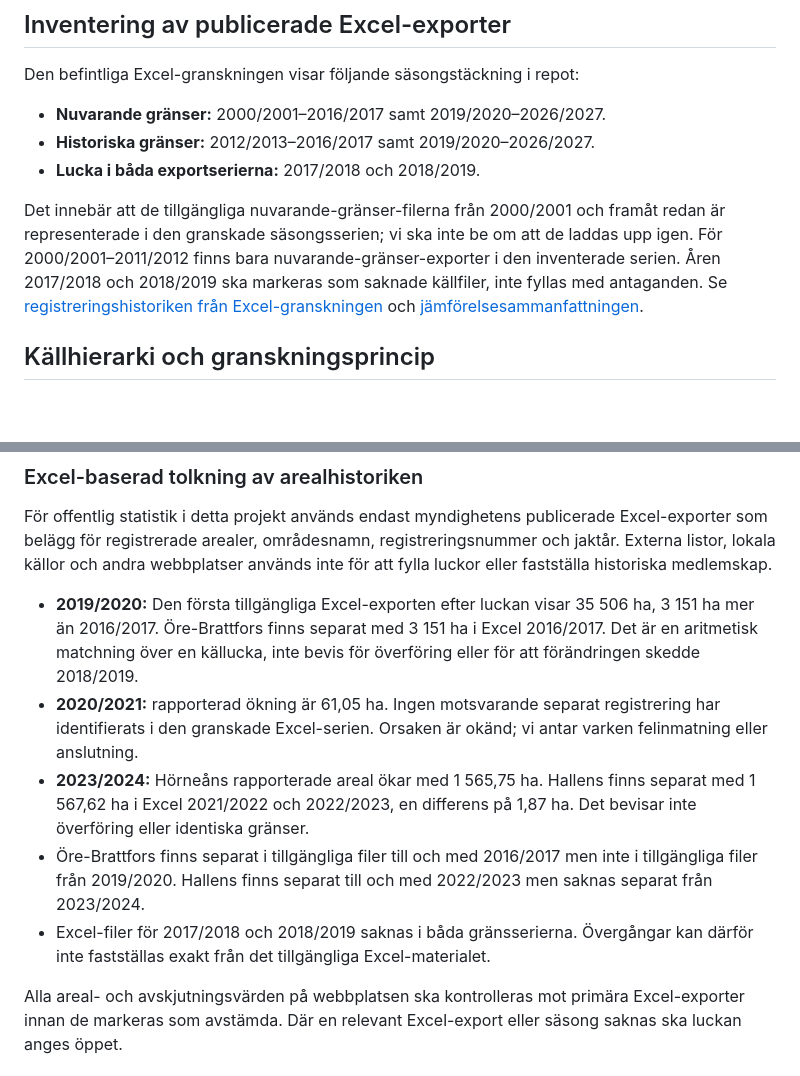
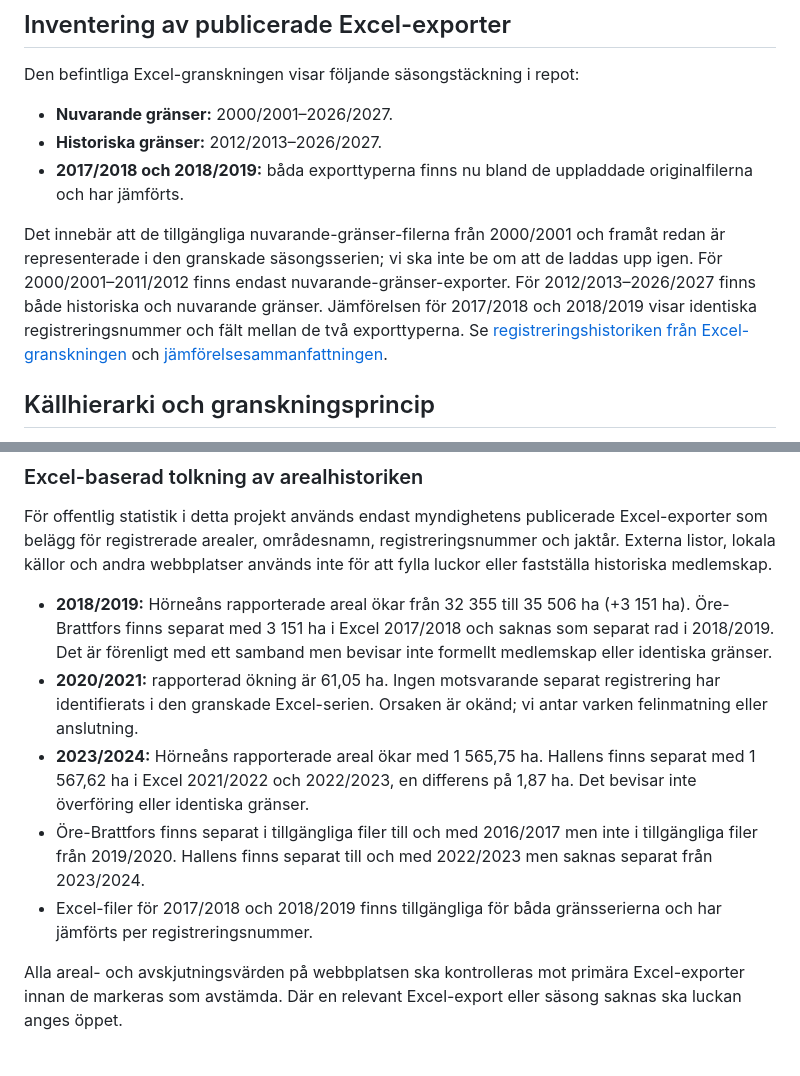
Before and after one commit to dahlinrobert-lgtm/alg-grasmyr, a Markdown page: README.md, 2 parts joined by grey strips. Drawn GitHub-style; blank space fills up the shorter version.

Commit message:
Correct Excel inventory and area history using uploaded 2017/18 and 2018/19 files

```diff
--- a/README.md
+++ b/README.md
@@ -109,11 +109,11 @@ python scripts/download_statistics.py \
 
 Den befintliga Excel-granskningen visar följande säsongstäckning i repot:
 
-- **Nuvarande gränser:** 2000/2001–2016/2017 samt 2019/2020–2026/2027.
-- **Historiska gränser:** 2012/2013–2016/2017 samt 2019/2020–2026/2027.
-- **Lucka i båda exportserierna:** 2017/2018 och 2018/2019.
+- **Nuvarande gränser:** 2000/2001–2026/2027.
+- **Historiska gränser:** 2012/2013–2026/2027.
+- **2017/2018 och 2018/2019:** båda exporttyperna finns nu bland de uppladdade originalfilerna och har jämförts.
 
-Det innebär att de tillgängliga nuvarande-gränser-filerna från 2000/2001 och framåt redan är representerade i den granskade säsongsserien; vi ska inte be om att de laddas upp igen. För 2000/2001–2011/2012 finns bara nuvarande-gränser-exporter i den inventerade serien. Åren 2017/2018 och 2018/2019 ska markeras som saknade källfiler, inte fyllas med antaganden. Se [registreringshistoriken från Excel-granskningen](data/processed/area-registration-boundary-audit.csv) och [jämförelsesammanfattningen](data/processed/boundary-comparison-summary.md).
+Det innebär att de tillgängliga nuvarande-gränser-filerna från 2000/2001 och framåt redan är representerade i den granskade säsongsserien; vi ska inte be om att de laddas upp igen. För 2000/2001–2011/2012 finns endast nuvarande-gränser-exporter. För 2012/2013–2026/2027 finns både historiska och nuvarande gränser. Jämförelsen för 2017/2018 och 2018/2019 visar identiska registreringsnummer och fält mellan de två exporttyperna. Se [registreringshistoriken från Excel-granskningen](data/processed/area-registration-boundary-audit.csv) och [jämförelsesammanfattningen](data/processed/boundary-comparison-summary.md).
 
 ## Källhierarki och granskningsprincip
 
@@ -128,10 +128,10 @@ Vid avstämning ska vi skilja mellan:
 
 För offentlig statistik i detta projekt används endast myndighetens publicerade Excel-exporter som belägg för registrerade arealer, områdesnamn, registreringsnummer och jaktår. Externa listor, lokala källor och andra webbplatser används inte för att fylla luckor eller fastställa historiska medlemskap.
 
-- **2019/2020:** Den första tillgängliga Excel-exporten efter luckan visar 35 506 ha, 3 151 ha mer än 2016/2017. Öre-Brattfors finns separat med 3 151 ha i Excel 2016/2017. Det är en aritmetisk matchning över en källucka, inte bevis för överföring eller för att förändringen skedde 2018/2019.
+- **2018/2019:** Hörneåns rapporterade areal ökar från 32 355 till 35 506 ha (+3 151 ha). Öre-Brattfors finns separat med 3 151 ha i Excel 2017/2018 och saknas som separat rad i 2018/2019. Det är förenligt med ett samband men bevisar inte formellt medlemskap eller identiska gränser.
 - **2020/2021:** rapporterad ökning är 61,05 ha. Ingen motsvarande separat registrering har identifierats i den granskade Excel-serien. Orsaken är okänd; vi antar varken felinmatning eller anslutning.
 - **2023/2024:** Hörneåns rapporterade areal ökar med 1 565,75 ha. Hallens finns separat med 1 567,62 ha i Excel 2021/2022 och 2022/2023, en differens på 1,87 ha. Det bevisar inte överföring eller identiska gränser.
 - Öre-Brattfors finns separat i tillgängliga filer till och med 2016/2017 men inte i tillgängliga filer från 2019/2020. Hallens finns separat till och med 2022/2023 men saknas separat från 2023/2024.
-- Excel-filer för 2017/2018 och 2018/2019 saknas i båda gränsserierna. Övergångar kan därför inte fastställas exakt från det tillgängliga Excel-materialet.
+- Excel-filer för 2017/2018 och 2018/2019 finns tillgängliga för båda gränsserierna och har jämförts per registreringsnummer.
 
 Alla areal- och avskjutningsvärden på webbplatsen ska kontrolleras mot primära Excel-exporter innan de markeras som avstämda. Där en relevant Excel-export eller säsong saknas ska luckan anges öppet.
```
